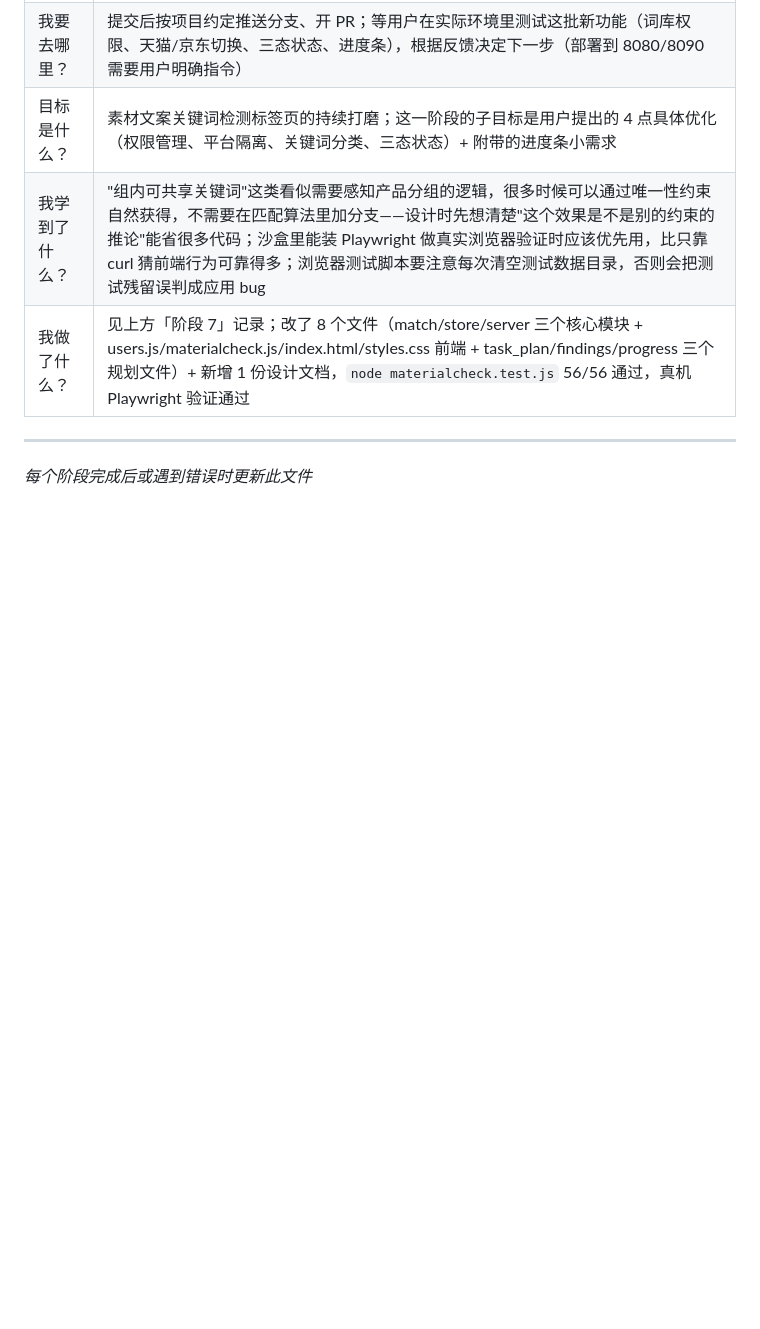
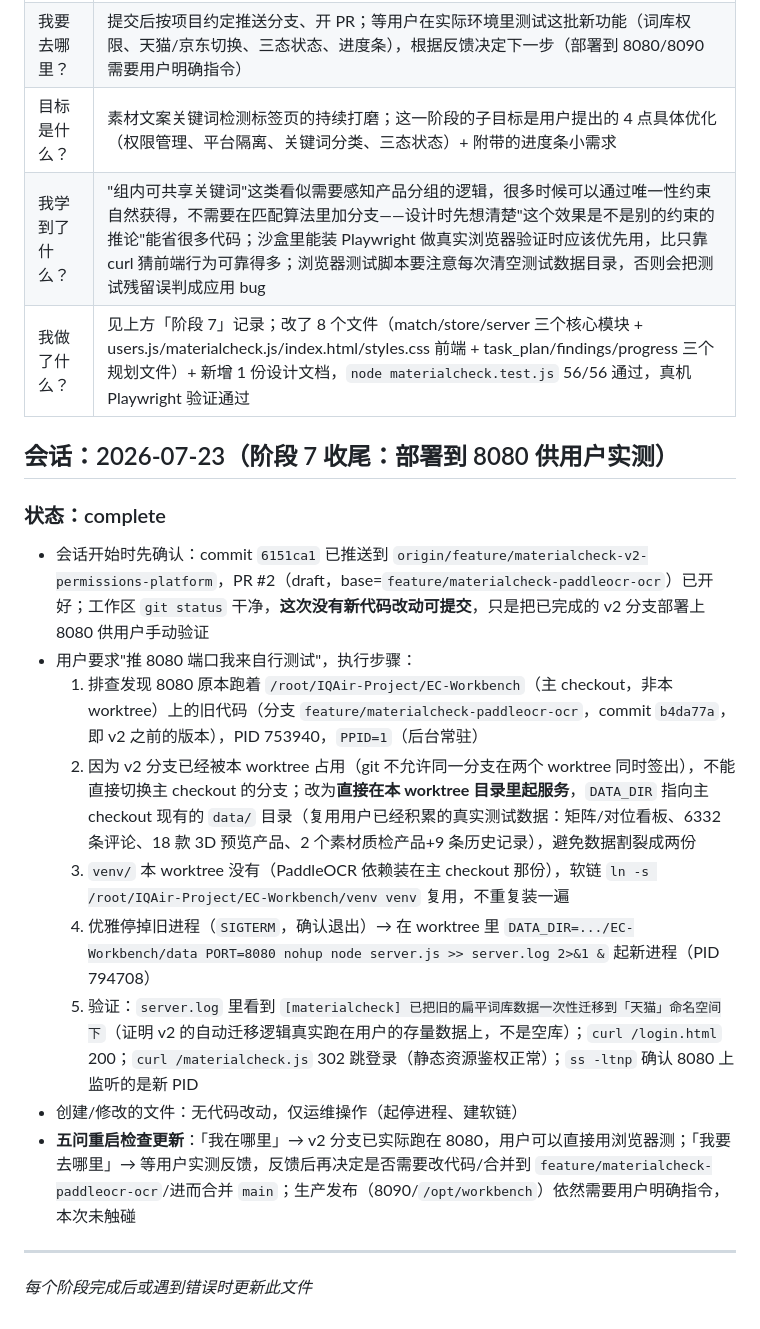
Before and after one commit to baihuifeng-leo/IQAir-Project, a Markdown page: progress.md, the part around the change. GitHub-like rendering; blank space fills up the shorter version.

Commit message:
docs: 记录 v2 分支部署到 8080 测试环境供用户实测
代码本身无改动（上一提交 6151ca1 已完成全部实现）；这次只是把该
分支实际跑上 8080（复用主 checkout 的 data/ 和 venv/），供用户在
浏览器里验证词库权限/平台隔离/三态状态/进度条这几点。

Co-Authored-By: Claude Sonnet 5 <noreply@anthropic.com>

```diff
--- a/progress.md
+++ b/progress.md
@@ -150,5 +150,18 @@
 | 我学到了什么？ | "组内可共享关键词"这类看似需要感知产品分组的逻辑，很多时候可以通过唯一性约束自然获得，不需要在匹配算法里加分支——设计时先想清楚"这个效果是不是别的约束的推论"能省很多代码；沙盒里能装 Playwright 做真实浏览器验证时应该优先用，比只靠 curl 猜前端行为可靠得多；浏览器测试脚本要注意每次清空测试数据目录，否则会把测试残留误判成应用 bug |
 | 我做了什么？ | 见上方「阶段 7」记录；改了 8 个文件（match/store/server 三个核心模块 + users.js/materialcheck.js/index.html/styles.css 前端 + task_plan/findings/progress 三个规划文件）+ 新增 1 份设计文档，`node materialcheck.test.js` 56/56 通过，真机 Playwright 验证通过 |
 
+## 会话：2026-07-23（阶段 7 收尾：部署到 8080 供用户实测）
+
+### 状态：complete
+- 会话开始时先确认：commit `6151ca1` 已推送到 `origin/feature/materialcheck-v2-permissions-platform`，PR #2（draft，base=`feature/materialcheck-paddleocr-ocr`）已开好；工作区 `git status` 干净，**这次没有新代码改动可提交**，只是把已完成的 v2 分支部署上 8080 供用户手动验证
+- 用户要求"推 8080 端口我来自行测试"，执行步骤：
+  1. 排查发现 8080 原本跑着 `/root/IQAir-Project/EC-Workbench`（主 checkout，非本 worktree）上的旧代码（分支 `feature/materialcheck-paddleocr-ocr`，commit `b4da77a`，即 v2 之前的版本），PID 753940，`PPID=1`（后台常驻）
+  2. 因为 v2 分支已经被本 worktree 占用（git 不允许同一分支在两个 worktree 同时签出），不能直接切换主 checkout 的分支；改为**直接在本 worktree 目录里起服务**，`DATA_DIR` 指向主 checkout 现有的 `data/` 目录（复用用户已经积累的真实测试数据：矩阵/对位看板、6332 条评论、18 款 3D 预览产品、2 个素材质检产品+9 条历史记录），避免数据割裂成两份
+  3. `venv/` 本 worktree 没有（PaddleOCR 依赖装在主 checkout 那份），软链 `ln -s /root/IQAir-Project/EC-Workbench/venv venv` 复用，不重复装一遍
+  4. 优雅停掉旧进程（`SIGTERM`，确认退出）→ 在 worktree 里 `DATA_DIR=.../EC-Workbench/data PORT=8080 nohup node server.js >> server.log 2>&1 &` 起新进程（PID 794708）
+  5. 验证：`server.log` 里看到 `[materialcheck] 已把旧的扁平词库数据一次性迁移到「天猫」命名空间下`（证明 v2 的自动迁移逻辑真实跑在用户的存量数据上，不是空库）；`curl /login.html` 200；`curl /materialcheck.js` 302 跳登录（静态资源鉴权正常）；`ss -ltnp` 确认 8080 上监听的是新 PID
+- 创建/修改的文件：无代码改动，仅运维操作（起停进程、建软链）
+- **五问重启检查更新**：「我在哪里」→ v2 分支已实际跑在 8080，用户可以直接用浏览器测；「我要去哪里」→ 等用户实测反馈，反馈后再决定是否需要改代码/合并到 `feature/materialcheck-paddleocr-ocr`/进而合并 `main`；生产发布（8090/`/opt/workbench`）依然需要用户明确指令，本次未触碰
+
 ---
 *每个阶段完成后或遇到错误时更新此文件*
```
Also changed, not shown: task_plan.md (+1 -2 lines).
